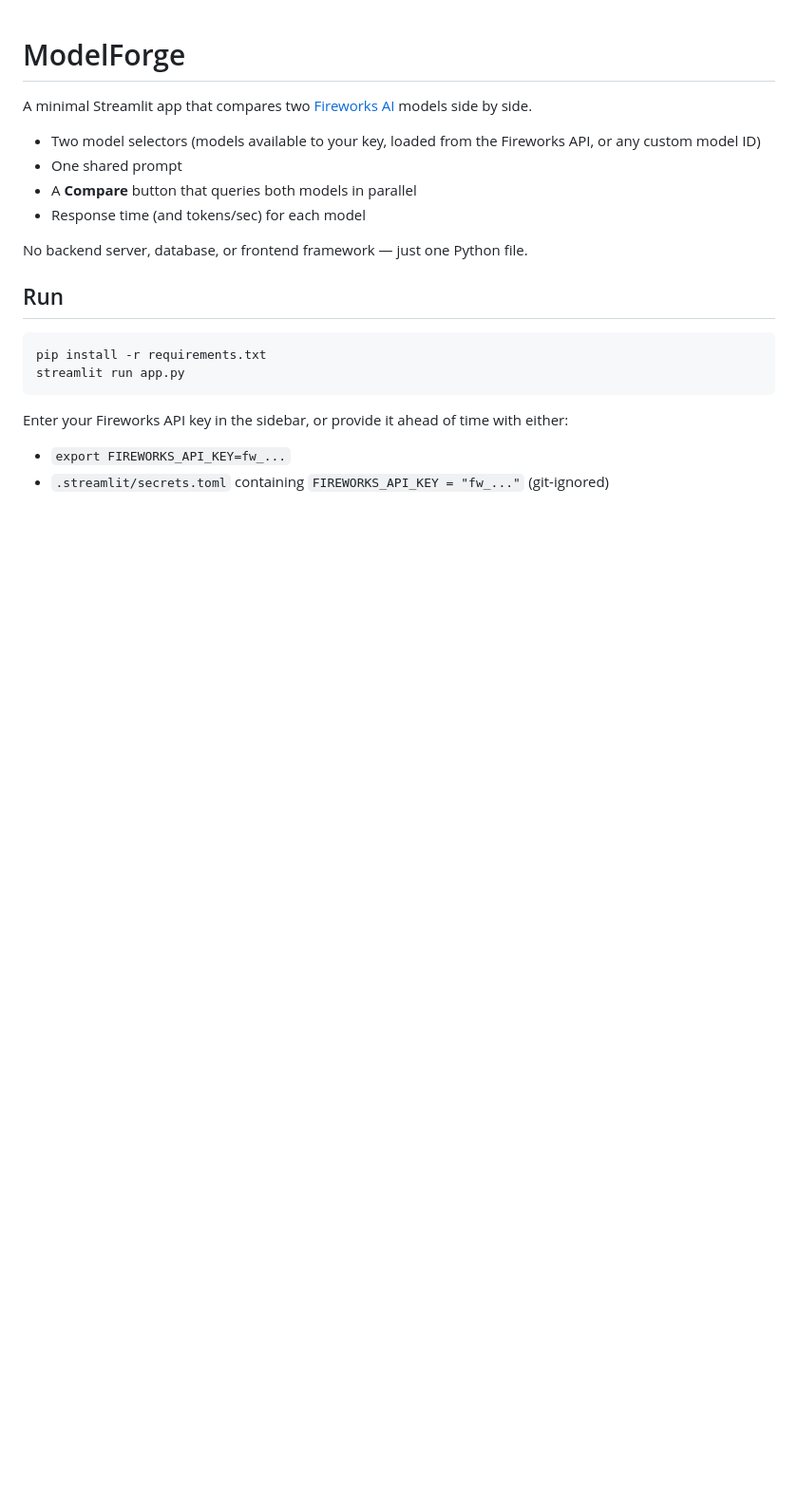
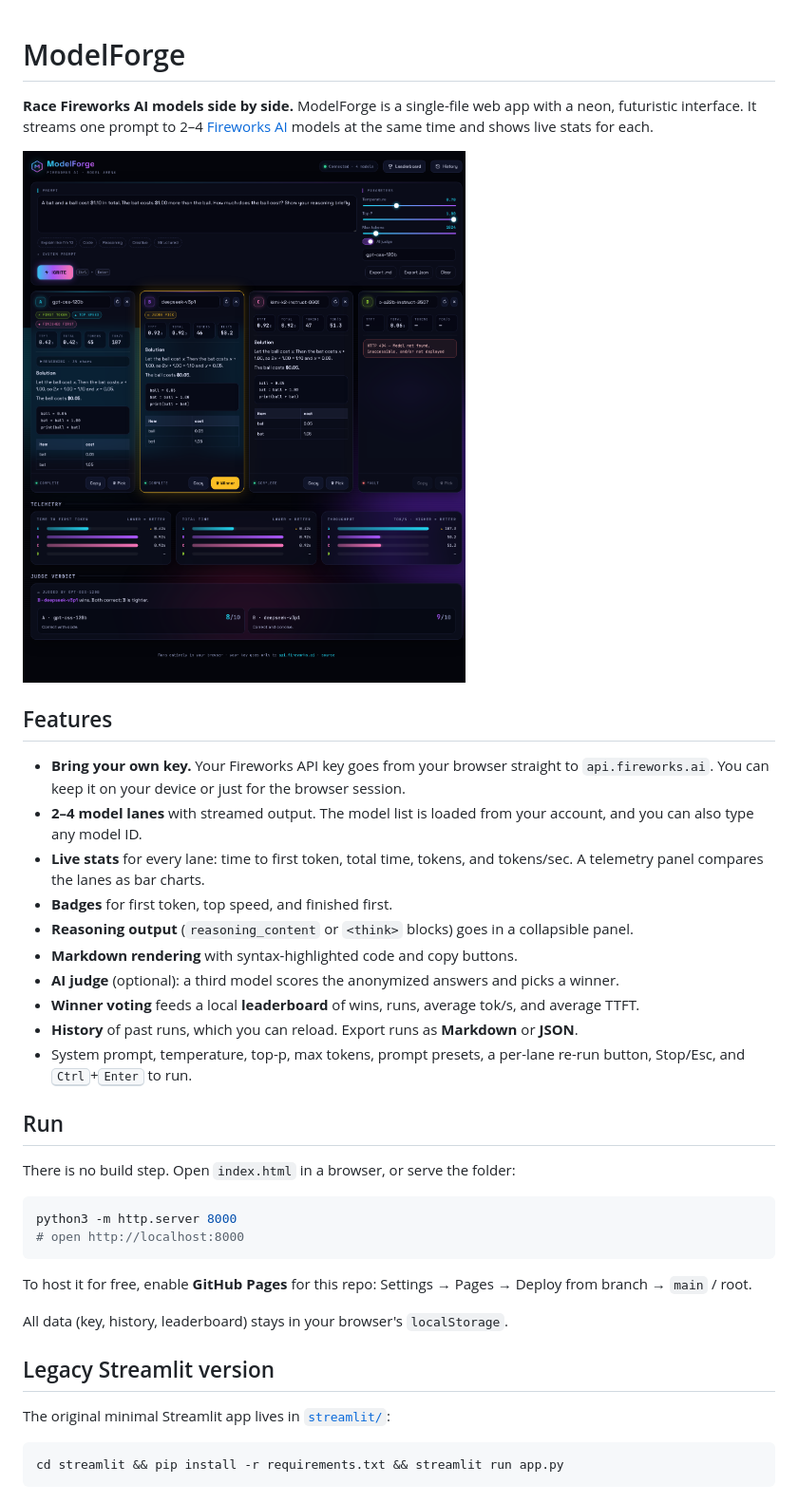
Before and after one commit to twaskat/modelforge, a Markdown page: README.md, the part around the change. Shown at 95% size. Drawn GitHub-style; pictures changed too: docs/screenshot.png (added); blank space fills up the shorter version.

Commit message:
Rebuild ModelForge as a futuristic single-file web app (BYO Fireworks key); move Streamlit app to streamlit/
Co-Authored-By: Devin AI <158243242+devin-ai-integration[bot]@users.noreply.github.com>

````diff
--- a/README.md
+++ b/README.md
@@ -1,22 +1,39 @@
 # ModelForge
 
-A minimal Streamlit app that compares two [Fireworks AI](https://fireworks.ai) models side by side.
+**Race Fireworks AI models side by side.** ModelForge is a single-file web app with a neon, futuristic interface. It streams one prompt to 2–4 [Fireworks AI](https://fireworks.ai) models at the same time and shows live stats for each.
 
-- Two model selectors (models available to your key, loaded from the Fireworks API, or any custom model ID)
-- One shared prompt
-- A **Compare** button that queries both models in parallel
-- Response time (and tokens/sec) for each model
+![ModelForge screenshot](docs/screenshot.png)
 
-No backend server, database, or frontend framework — just one Python file.
+## Features
+
+- **Bring your own key.** Your Fireworks API key goes from your browser straight to `api.fireworks.ai`. You can keep it on your device or just for the browser session.
+- **2–4 model lanes** with streamed output. The model list is loaded from your account, and you can also type any model ID.
+- **Live stats** for every lane: time to first token, total time, tokens, and tokens/sec. A telemetry panel compares the lanes as bar charts.
+- **Badges** for first token, top speed, and finished first.
+- **Reasoning output** (`reasoning_content` or `<think>` blocks) goes in a collapsible panel.
+- **Markdown rendering** with syntax-highlighted code and copy buttons.
+- **AI judge** (optional): a third model scores the anonymized answers and picks a winner.
+- **Winner voting** feeds a local **leaderboard** of wins, runs, average tok/s, and average TTFT.
+- **History** of past runs, which you can reload. Export runs as **Markdown** or **JSON**.
+- System prompt, temperature, top-p, max tokens, prompt presets, a per-lane re-run button, Stop/Esc, and <kbd>Ctrl</kbd>+<kbd>Enter</kbd> to run.
 
 ## Run
 
+There is no build step. Open `index.html` in a browser, or serve the folder:
+
 ```bash
-pip install -r requirements.txt
-streamlit run app.py
+python3 -m http.server 8000
+# open http://localhost:8000
 ```
 
-Enter your Fireworks API key in the sidebar, or provide it ahead of time with either:
+To host it for free, enable **GitHub Pages** for this repo: Settings → Pages → Deploy from branch → `main` / root.
 
-- `export FIREWORKS_API_KEY=fw_...`
-- `.streamlit/secrets.toml` containing `FIREWORKS_API_KEY = "fw_..."` (git-ignored)
+All data (key, history, leaderboard) stays in your browser's `localStorage`.
+
+## Legacy Streamlit version
+
+The original minimal Streamlit app lives in [`streamlit/`](streamlit/):
+
+```bash
+cd streamlit && pip install -r requirements.txt && streamlit run app.py
+```
````
Also changed, not shown: 8 other files.
